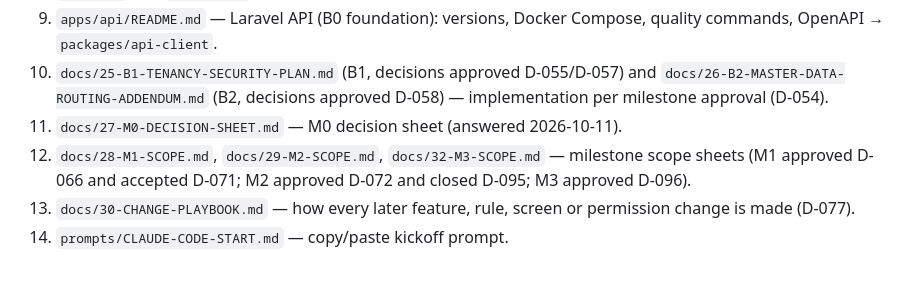
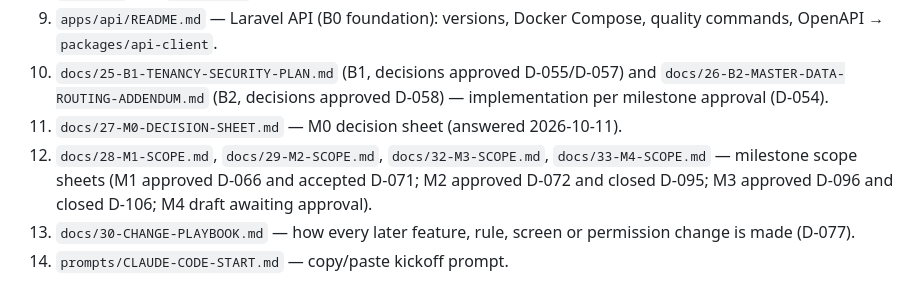
Before and after one commit to DanarArrsyd/eora_suite, a Markdown page: README.md, the part around the change. GitHub-like rendering.

```diff
--- a/README.md
+++ b/README.md
@@ -14,7 +14,7 @@
 9. `apps/api/README.md` — Laravel API (B0 foundation): versions, Docker Compose, quality commands, OpenAPI → `packages/api-client`.
 10. `docs/25-B1-TENANCY-SECURITY-PLAN.md` (B1, decisions approved D-055/D-057) and `docs/26-B2-MASTER-DATA-ROUTING-ADDENDUM.md` (B2, decisions approved D-058) — implementation per milestone approval (D-054).
 11. `docs/27-M0-DECISION-SHEET.md` — M0 decision sheet (answered 2026-10-11).
-12. `docs/28-M1-SCOPE.md`, `docs/29-M2-SCOPE.md`, `docs/32-M3-SCOPE.md` — milestone scope sheets (M1 approved D-066 and accepted D-071; M2 approved D-072 and closed D-095; M3 approved D-096).
+12. `docs/28-M1-SCOPE.md`, `docs/29-M2-SCOPE.md`, `docs/32-M3-SCOPE.md`, `docs/33-M4-SCOPE.md` — milestone scope sheets (M1 approved D-066 and accepted D-071; M2 approved D-072 and closed D-095; M3 approved D-096 and closed D-106; M4 draft awaiting approval).
 13. `docs/30-CHANGE-PLAYBOOK.md` — how every later feature, rule, screen or permission change is made (D-077).
 14. `prompts/CLAUDE-CODE-START.md` — copy/paste kickoff prompt.
 
```
Also changed, not shown: docs/33-M4-SCOPE.md (added, +61 -0 lines).
